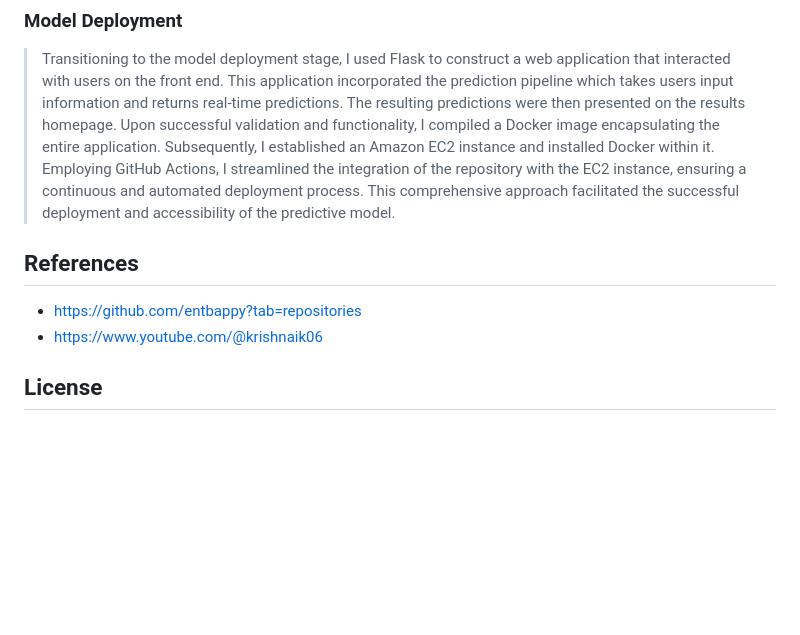
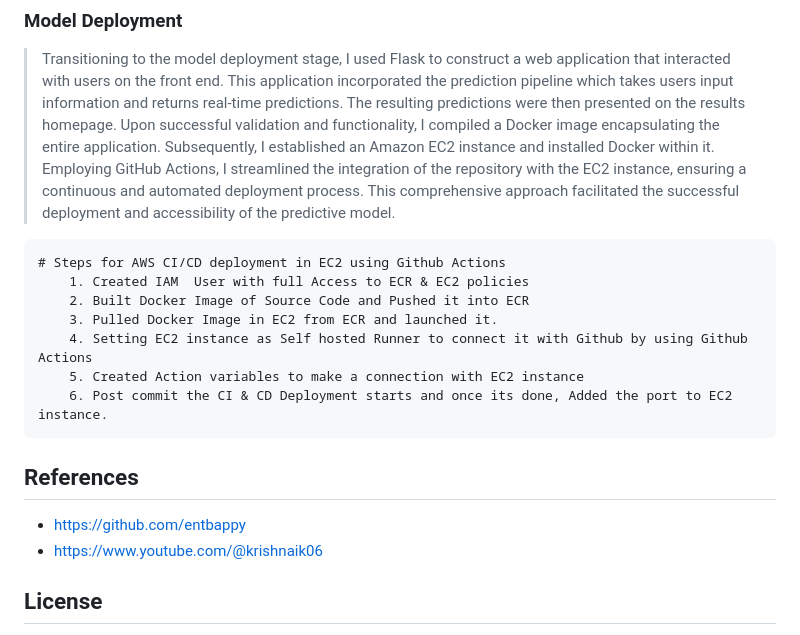
Before and after one commit to pavannagula/Fraud-Detection-E2E-ML-project-using-MLflow, a Markdown page: README.md, the part around one of its changes. Drawn GitHub-style; blank space fills up the shorter version.

```diff
--- a/README.md
+++ b/README.md
@@ -67,8 +84,16 @@ Photo by [iStock](https://www.istockphoto.com/photo/technology-photos-gm91580641
 ### Model Deployment
 > Transitioning to the model deployment stage, I used Flask to construct a web application that interacted with users on the front end. This application incorporated the prediction pipeline which takes users input information and returns real-time predictions. The resulting predictions were then presented on the results homepage. Upon successful validation and functionality, I compiled a Docker image encapsulating the entire application. Subsequently, I established an Amazon EC2 instance and installed Docker within it. Employing GitHub Actions, I streamlined the integration of the repository with the EC2 instance, ensuring a continuous and automated deployment process. This comprehensive approach facilitated the successful deployment and accessibility of the predictive model.
 
+    # Steps for AWS CI/CD deployment in EC2 using Github Actions
+        1. Created IAM  User with full Access to ECR & EC2 policies
+        2. Built Docker Image of Source Code and Pushed it into ECR
+        3. Pulled Docker Image in EC2 from ECR and launched it.
+        4. Setting EC2 instance as Self hosted Runner to connect it with Github by using Github Actions
+        5. Created Action variables to make a connection with EC2 instance
+        6. Post commit the CI & CD Deployment starts and once its done, Added the port to EC2 instance.
+
 ## References
-- https://github.com/entbappy?tab=repositories
+- https://github.com/entbappy
 - https://www.youtube.com/@krishnaik06
 
 ## License
```
Also changed, not shown: other parts of README.md (+17 -0 lines).
